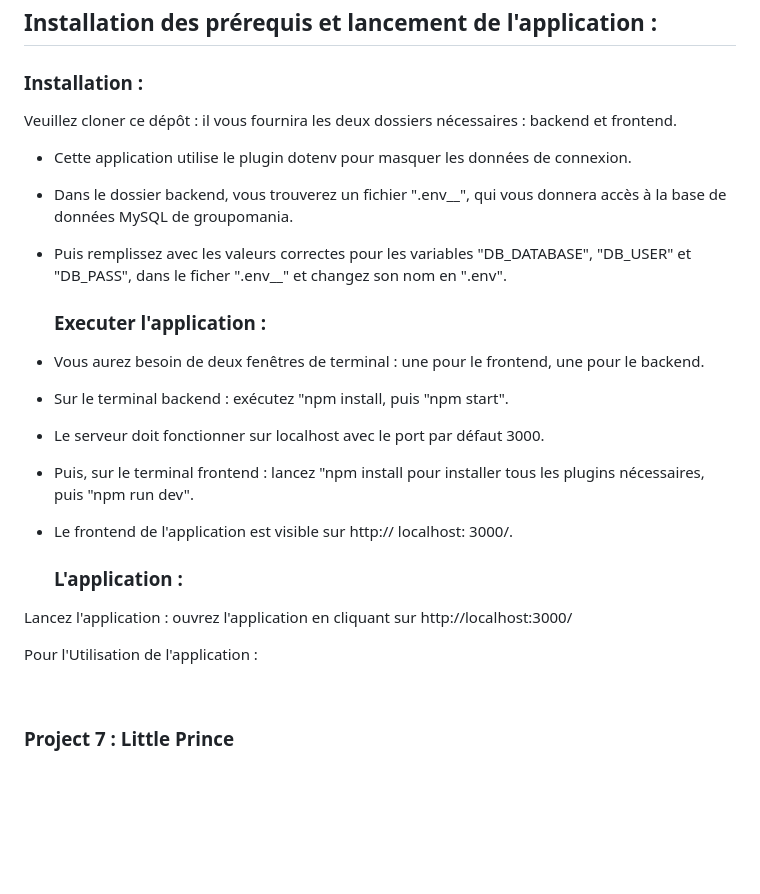
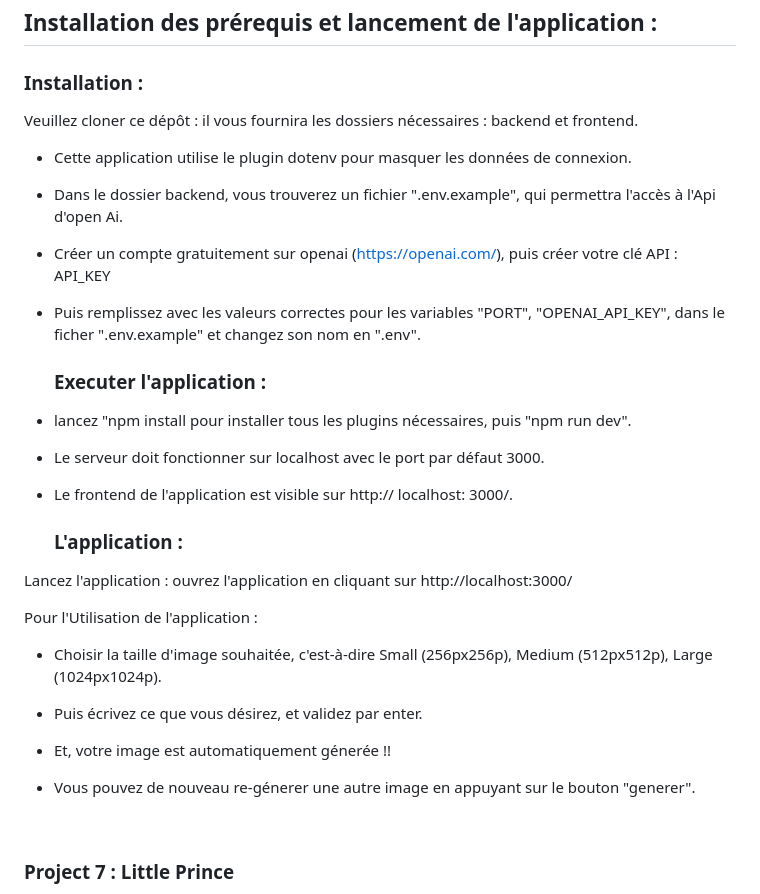
Before and after one commit to 100sue/Petit-prince, a Markdown page: README.md, the part around the change. GitHub-like rendering; blank space fills up the shorter version.

```diff
--- a/README.md
+++ b/README.md
@@ -43,20 +43,19 @@ https://beta.openai.com/docs/introduction
 
    ### Installation : ###
 
-Veuillez cloner ce dépôt : il vous fournira les deux dossiers nécessaires : backend et frontend.
+Veuillez cloner ce dépôt : il vous fournira les dossiers nécessaires : backend et frontend.
 
 
 
 - Cette application utilise le plugin dotenv pour masquer les données de connexion.
-- Dans le dossier backend, vous trouverez un fichier ".env__", qui vous donnera accès à la base de données MySQL de groupomania.
-- Puis remplissez avec les valeurs correctes pour les variables "DB_DATABASE", "DB_USER" et "DB_PASS", dans le ficher ".env__" et changez son nom en ".env".
+- Dans le dossier backend, vous trouverez un fichier ".env.example", qui permettra l'accès à l'Api d'open Ai.
+- Créer un compte gratuitement sur openai (https://openai.com/), puis créer votre clé API : API_KEY
+- Puis remplissez avec les valeurs correctes pour les variables "PORT", "OPENAI_API_KEY", dans le ficher ".env.example" et changez son nom en ".env".
 
    ### Executer l'application : ###
 
-- Vous aurez besoin de deux fenêtres de terminal : une pour le frontend, une pour le backend.
-- Sur le terminal backend : exécutez "npm install, puis "npm start".
+- lancez "npm install pour installer tous les plugins nécessaires, puis "npm run dev".
 - Le serveur doit fonctionner sur localhost avec le port par défaut 3000.
-- Puis, sur le terminal frontend : lancez "npm install pour installer tous les plugins nécessaires, puis "npm run dev".
 - Le frontend de l'application est visible sur http:// localhost: 3000/.
 
 
@@ -66,6 +65,11 @@ Lancez l'application : ouvrez l'application en cliquant sur http://localhost:300
 
 Pour l'Utilisation de l'application :
 
+- Choisir la taille d'image souhaitée, c'est-à-dire Small (256px256p), Medium (512px512p), Large (1024px1024p).
+- Puis écrivez ce que vous désirez, et validez par enter.
+- Et, votre image est automatiquement génerée !!
+
+- Vous pouvez de nouveau re-génerer une autre image en appuyant sur le bouton "generer".
 
 
 <br>
```
